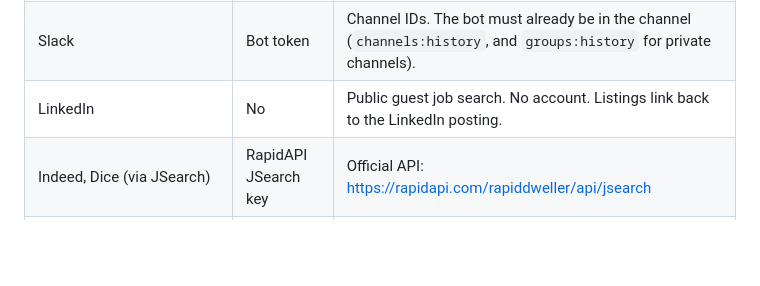
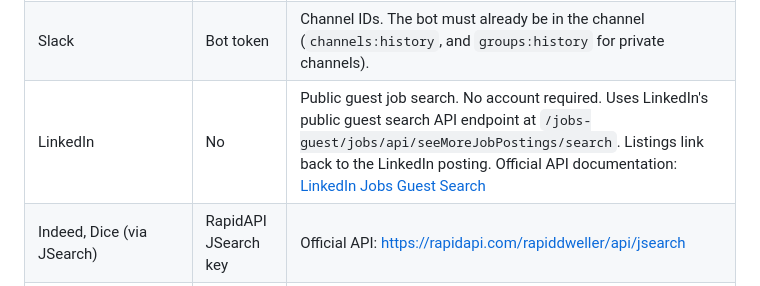
Before and after one commit to hhollenstain/job-finder-agent, a Markdown page: AGENTS.md, the part around the change. Drawn GitHub-style; blank space fills up the shorter version.

Commit message:
Update AGENTS.md with complete LinkedIn source documentation including public guest search capability and API links
Co-authored-by: agent-lbw <agent-lbw@users.noreply.github.com>

```diff
--- a/AGENTS.md
+++ b/AGENTS.md
@@ -86,7 +86,7 @@ Required configuration keys: `app_id` and `app_key` (both needed). |
 | USAJOBS | Yes | Official API: [https://developer.usajobs.gov/](https://developer.usajobs.gov/)
 Required configuration keys: `api_key` (Authorization-Key header) and `email` (User-Agent header). |
 | Slack | Bot token | Channel IDs. The bot must already be in the channel (`channels:history`, and `groups:history` for private channels). |
-| LinkedIn | No | Public guest job search. No account. Listings link back to the LinkedIn posting. |
+| LinkedIn | No | Public guest job search. No account required. Uses LinkedIn's public guest search API endpoint at `/jobs-guest/jobs/api/seeMoreJobPostings/search`. Listings link back to the LinkedIn posting. Official API documentation: [LinkedIn Jobs Guest Search](https://www.linkedin.com/jobs-guest/jobs/api/seeMoreJobPostings/search) |
 | Indeed, Dice (via JSearch) | RapidAPI JSearch key | Official API: [https://rapidapi.com/rapiddweller/api/jsearch](https://rapidapi.com/rapiddweller/api/jsearch)
 Required configuration key: `api_key` (the API key from RapidAPI). |
 | jsearch | RapidAPI JSearch key | Official API: [https://rapidapi.com/rapiddweller/api/jsearch](https://rapidapi.com/rapiddweller/api/jsearch)
```
